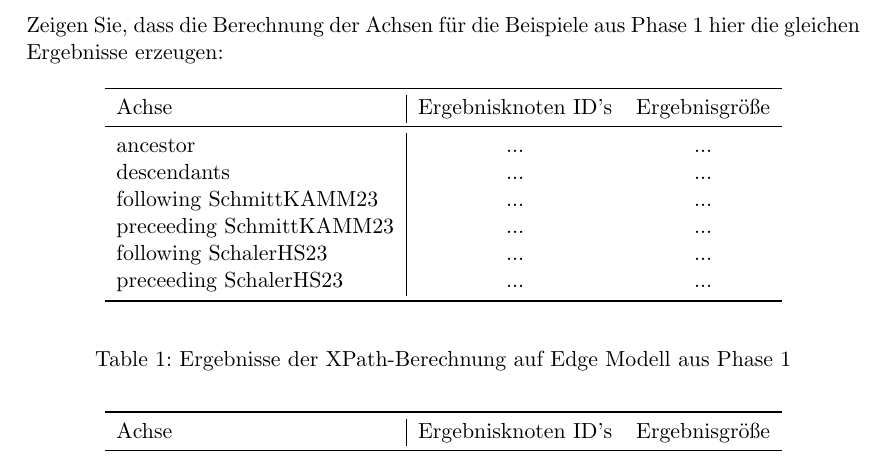
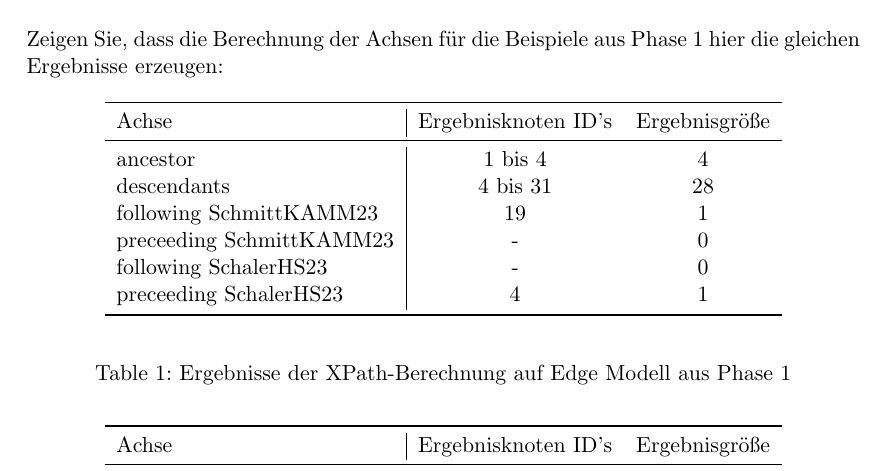
Before and after one commit to AliceitG/DMJR, a LaTeX document (Projektaufgabe3/phase2/report_template_task3_phase3.tex): part of page 1 of 2, cut so that both start at the same text. Compiled offline with pdfLaTeX.

Commit message:
Update result table in report template

```diff
--- a/Projektaufgabe3/phase2/report_template_task3_phase3.tex
+++ b/Projektaufgabe3/phase2/report_template_task3_phase3.tex
@@ -62,12 +62,12 @@ Zeigen Sie, dass die Berechnung der Achsen für die Beispiele aus Phase 1 hier d
 				\toprule
 				Achse & Ergebnisknoten ID's & Ergebnisgröße\\
 				\midrule
-				ancestor & ... & ... \\
-				descendants & ... & ... \\
-				following SchmittKAMM23& ... & ... \\
-				preceeding SchmittKAMM23 & ... & ... \\
-				following SchalerHS23& ... & ... \\
-				preceeding SchalerHS23& ... & ... \\
+				ancestor & 1 bis 4 & 4 \\
+				descendants & 4 bis 31 & 28 \\
+				following SchmittKAMM23& 19 & 1 \\
+				preceeding SchmittKAMM23 & - & 0 \\
+				following SchalerHS23& - & 0 \\
+				preceeding SchalerHS23& 4 & 1 \\
 				\bottomrule
 			\end{tabular}
 			\end{center}
```
